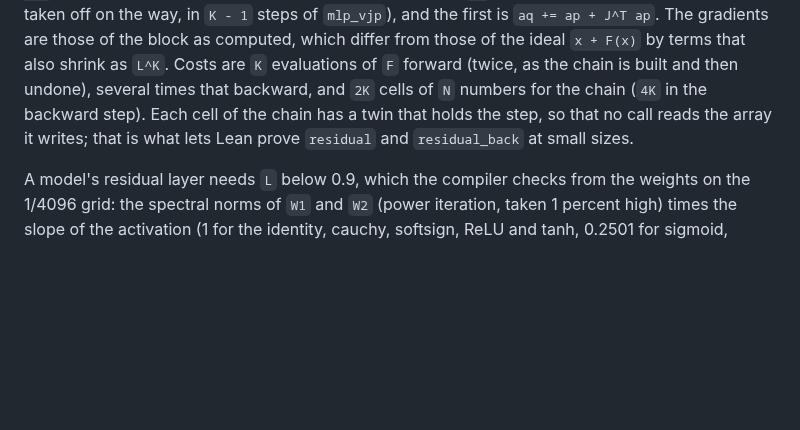
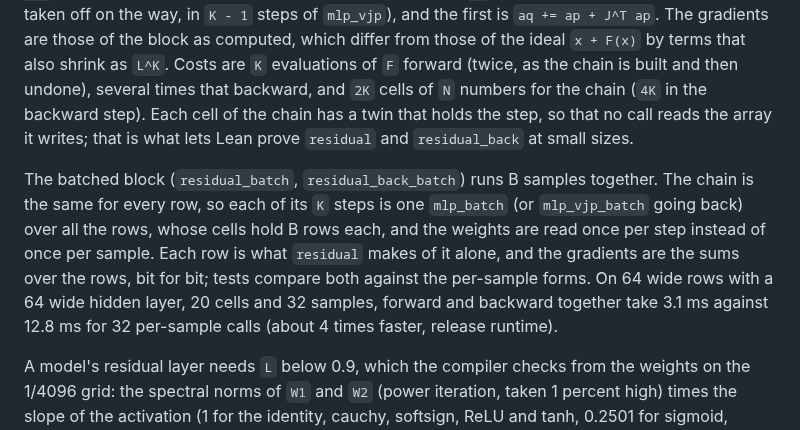
Before and after one commit to afristrup/roop, a Markdown page: docs/reference.md, the part around the change. GitHub-like rendering; blank space fills up the shorter version.

Commit message:
docs: describe the batched residual block and its speed

```diff
--- a/docs/reference.md
+++ b/docs/reference.md
@@ -623,6 +623,14 @@ forward (twice, as the chain is built and then undone), several times that backw
 chain has a twin that holds the step, so that no call reads the array it writes; that is what
 lets Lean prove `residual` and `residual_back` at small sizes.
 
+The batched block (`residual_batch`, `residual_back_batch`) runs B samples together. The chain is
+the same for every row, so each of its `K` steps is one `mlp_batch` (or `mlp_vjp_batch` going
+back) over all the rows, whose cells hold B rows each, and the weights are read once per step
+instead of once per sample. Each row is what `residual` makes of it alone, and the gradients are
+the sums over the rows, bit for bit; tests compare both against the per-sample forms. On 64
+wide rows with a 64 wide hidden layer, 20 cells and 32 samples, forward and backward together
+take 3.1 ms against 12.8 ms for 32 per-sample calls (about 4 times faster, release runtime).
+
 A model's residual layer needs `L` below 0.9, which the compiler checks from the weights on
 the 1/4096 grid: the spectral norms of `W1` and `W2` (power iteration, taken 1 percent high)
 times the slope of the activation (1 for the identity, cauchy, softsign, ReLU and tanh, 0.2501
```
